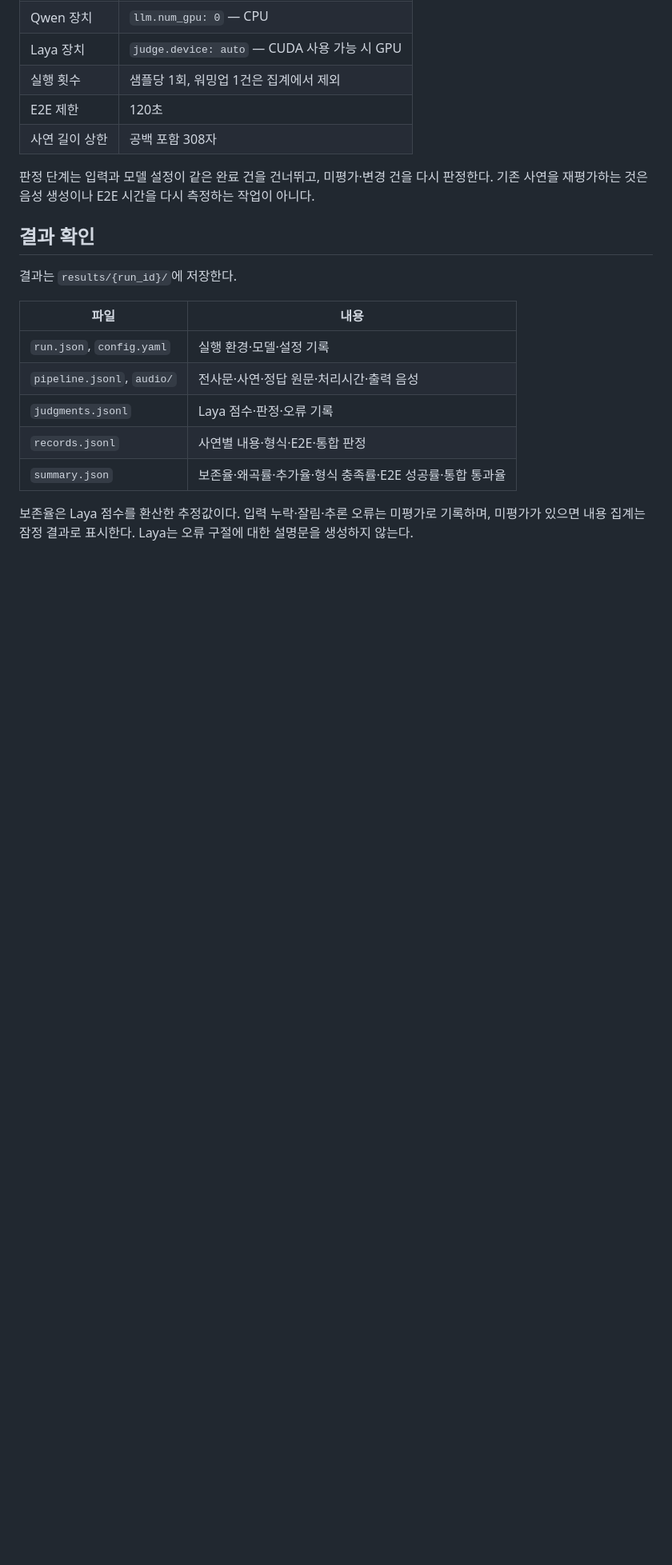
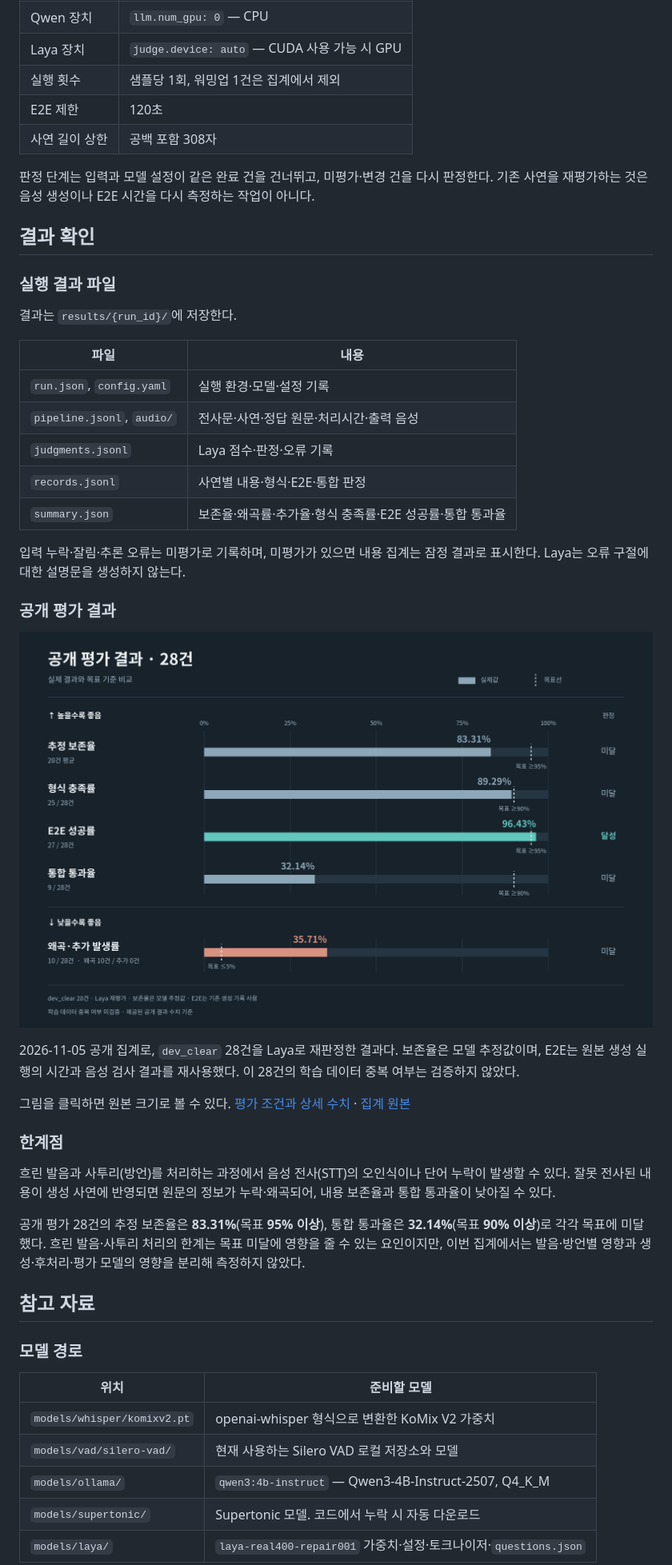
Before and after one commit to PRROVE/Daon, a Markdown page: README.md, the part around one of its changes. Shown at 80% size. Rendered like a GitHub page; pictures changed too: docs/Daon_evaluation_28.png (added); blank space fills up the shorter version.

```diff
--- a/README.md
+++ b/README.md
@@ -146,6 +187,8 @@ conda run -n daon_v2 python -m eval.report $runId
 
 ## 결과 확인
 
+### 실행 결과 파일
+
 결과는 `results/{run_id}/`에 저장한다.
 
 | 파일 | 내용 |
@@ -156,4 +199,31 @@ conda run -n daon_v2 python -m eval.report $runId
 | `records.jsonl` | 사연별 내용·형식·E2E·통합 판정 |
 | `summary.json` | 보존율·왜곡률·추가율·형식 충족률·E2E 성공률·통합 통과율 |
 
-보존율은 Laya 점수를 환산한 추정값이다. 입력 누락·잘림·추론 오류는 미평가로 기록하며, 미평가가 있으면 내용 집계는 잠정 결과로 표시한다. Laya는 오류 구절에 대한 설명문을 생성하지 않는다.
+입력 누락·잘림·추론 오류는 미평가로 기록하며, 미평가가 있으면 내용 집계는 잠정 결과로 표시한다. Laya는 오류 구절에 대한 설명문을 생성하지 않는다.
+
+### 공개 평가 결과
+
+[![공개 평가 28건: 추정 보존율 83.31%, 형식 충족률 89.29%, E2E 성공률 96.43%, 통합 통과율 32.14%, 왜곡·추가 발생률 35.71%](docs/Daon_evaluation_28.png)](docs/Daon_evaluation_28.png)
+
+2026-11-05 공개 집계로, `dev_clear` 28건을 Laya로 재판정한 결과다. 보존율은 모델 추정값이며, E2E는 원본 생성 실행의 시간과 음성 검사 결과를 재사용했다. 이 28건의 학습 데이터 중복 여부는 검증하지 않았다.
+
+그림을 클릭하면 원본 크기로 볼 수 있다. [평가 조건과 상세 수치](results/published_20261105/README.md) · [집계 원본](results/published_20261105/summary.json)
+
+### 한계점
+
+흐린 발음과 사투리(방언)를 처리하는 과정에서 음성 전사(STT)의 오인식이나 단어 누락이 발생할 수 있다. 잘못 전사된 내용이 생성 사연에 반영되면 원문의 정보가 누락·왜곡되어, 내용 보존율과 통합 통과율이 낮아질 수 있다.
+
+공개 평가 28건의 추정 보존율은 **83.31%**(목표 **95% 이상**), 통합 통과율은 **32.14%**(목표 **90% 이상**)로 각각 목표에 미달했다. 흐린 발음·사투리 처리의 한계는 목표 미달에 영향을 줄 수 있는 요인이지만, 이번 집계에서는 발음·방언별 영향과 생성·후처리·평가 모델의 영향을 분리해 측정하지 않았다.
+
+## 참고 자료
+
+### 모델 경로
+
+| 위치 | 준비할 모델 |
+|---|---|
+| `models/whisper/komixv2.pt` | openai-whisper 형식으로 변환한 KoMix V2 가중치 |
+| `models/vad/silero-vad/` | 현재 사용하는 Silero VAD 로컬 저장소와 모델 |
+| `models/ollama/` | `qwen3:4b-instruct` — Qwen3-4B-Instruct-2507, Q4_K_M |
+| `models/supertonic/` | Supertonic 모델. 코드에서 누락 시 자동 다운로드 |
+| `models/laya/` | `laya-real400-repair001` 가중치·설정·토크나이저·`questions.json` |
+
```
Also changed, not shown: other parts of README.md (+113 -50 lines), docs/ROADMAP.md (+7 -0 lines), docs/평가지표.md (+2 -2 lines), examples/README.md (added, +20 -0 lines), docs/Daon_demo.gif (added), 9 other files.
